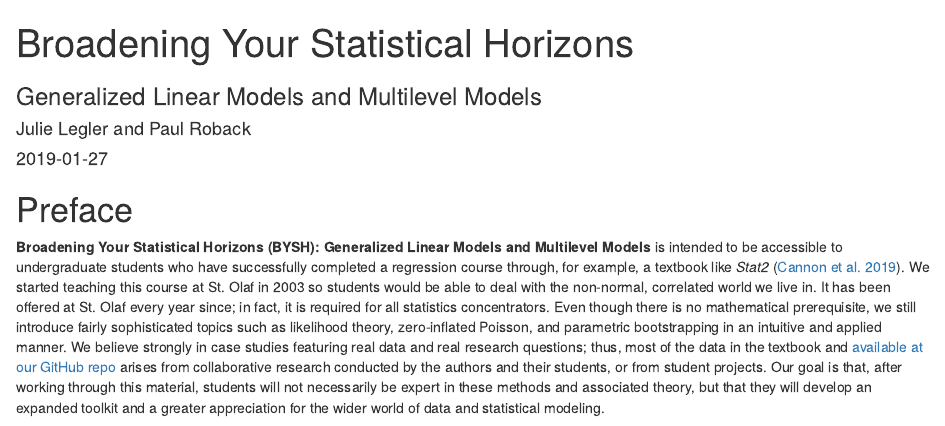
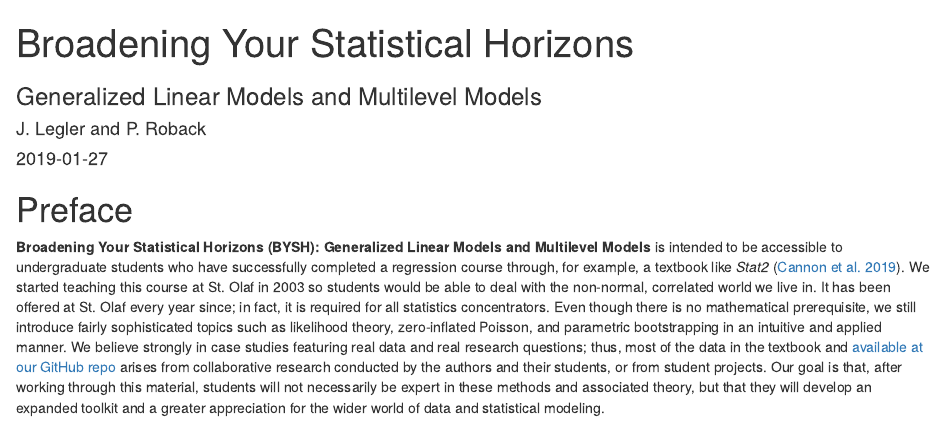
Before and after one commit to proback/BeyondMLR, an R Markdown document (index.Rmd): the page in a window 1100 px wide, from its top. Rendered offline with R 4.5, knitr and Pandoc, with nearby package versions; drawn as R Markdown's standard HTML page in place of the format the file asks for.

Commit message:
try to match repo

```diff
--- a/_bookdown.yml
+++ /dev/null
@@ -1,6 +0,0 @@
-book_filename: "bookdown-bysh"
-chapter_name: "Chapter "
-output_dir: docs
-rmd_files: ["index.Rmd",
-  "08-Introduction-to-Multilevel-Models.Rmd"]
-clean: [packages.bib, bookdown.bbl]
--- a/index.Rmd
+++ b/index.Rmd
@@ -1,7 +1,7 @@
 ---
 title: "Broadening Your Statistical Horizons"
 subtitle: "Generalized Linear Models and Multilevel Models"
-author: "Julie Legler and Paul Roback"
+author: "J. Legler and P. Roback"
 date: "`r Sys.Date()`"
 site: bookdown::bookdown_site
 documentclass: book
```
